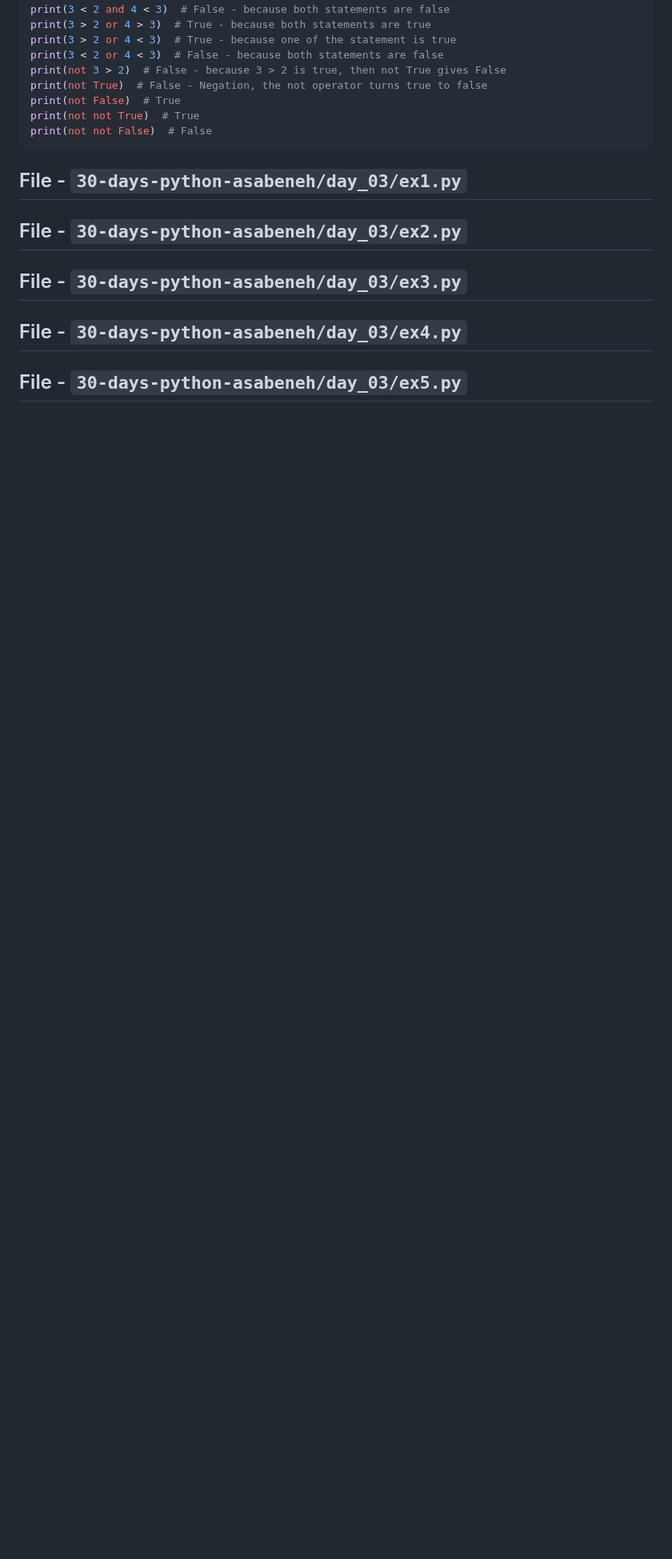
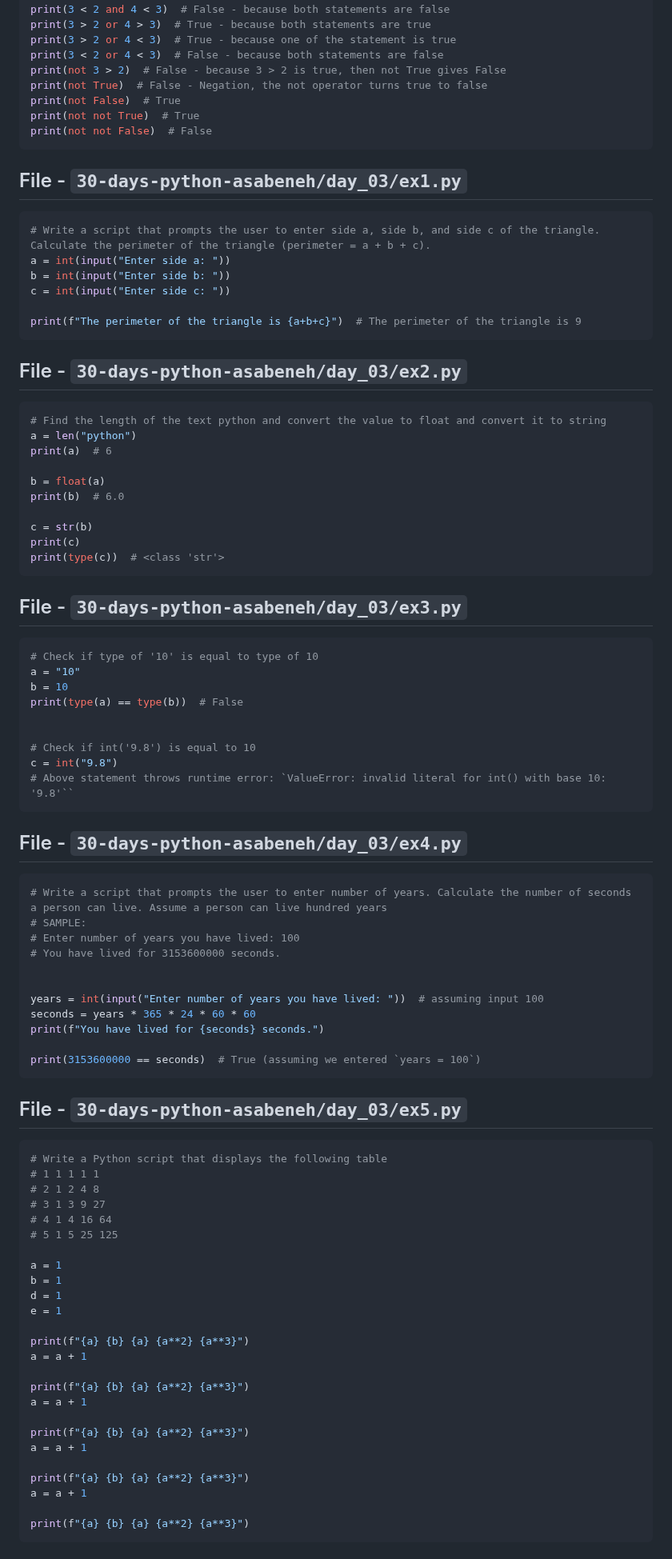
Before and after one commit to sahilrajput03/learn-python, a Markdown page: README.md, the part around the change. Shown at 80% size. Rendered like a GitHub page; blank space fills up the shorter version.

Commit message:
Report generated to README

````diff
--- a/README.md
+++ b/README.md
@@ -692,24 +692,100 @@ print(not not False)  # False
 ## File - `30-days-python-asabeneh/day_03/ex1.py`
 
 <!-- MARKDOWN-AUTO-DOCS:START (CODE:src=./30-days-python-asabeneh/day_03/ex1.py) -->
+<!-- The below code snippet is automatically added from ./30-days-python-asabeneh/day_03/ex1.py -->
+```py
+# Write a script that prompts the user to enter side a, side b, and side c of the triangle. Calculate the perimeter of the triangle (perimeter = a + b + c).
+a = int(input("Enter side a: "))
+b = int(input("Enter side b: "))
+c = int(input("Enter side c: "))
+
+print(f"The perimeter of the triangle is {a+b+c}")  # The perimeter of the triangle is 9
+```
 <!-- MARKDOWN-AUTO-DOCS:END -->
 
 ## File - `30-days-python-asabeneh/day_03/ex2.py`
 
 <!-- MARKDOWN-AUTO-DOCS:START (CODE:src=./30-days-python-asabeneh/day_03/ex2.py) -->
+<!-- The below code snippet is automatically added from ./30-days-python-asabeneh/day_03/ex2.py -->
+```py
+# Find the length of the text python and convert the value to float and convert it to string
+a = len("python")
+print(a)  # 6
+
+b = float(a)
+print(b)  # 6.0
+
+c = str(b)
+print(c)
+print(type(c))  # <class 'str'>
+```
 <!-- MARKDOWN-AUTO-DOCS:END -->
 
 ## File - `30-days-python-asabeneh/day_03/ex3.py`
 
 <!-- MARKDOWN-AUTO-DOCS:START (CODE:src=./30-days-python-asabeneh/day_03/ex3.py) -->
+<!-- The below code snippet is automatically added from ./30-days-python-asabeneh/day_03/ex3.py -->
+```py
+# Check if type of '10' is equal to type of 10
+a = "10"
+b = 10
+print(type(a) == type(b))  # False
+
+
+# Check if int('9.8') is equal to 10
+c = int("9.8")
+# Above statement throws runtime error: `ValueError: invalid literal for int() with base 10: '9.8'``
+```
 <!-- MARKDOWN-AUTO-DOCS:END -->
 
 ## File - `30-days-python-asabeneh/day_03/ex4.py`
 
 <!-- MARKDOWN-AUTO-DOCS:START (CODE:src=./30-days-python-asabeneh/day_03/ex4.py) -->
+<!-- The below code snippet is automatically added from ./30-days-python-asabeneh/day_03/ex4.py -->
+```py
+# Write a script that prompts the user to enter number of years. Calculate the number of seconds a person can live. Assume a person can live hundred years
+# SAMPLE:
+# Enter number of years you have lived: 100
+# You have lived for 3153600000 seconds.
+
+
+years = int(input("Enter number of years you have lived: "))  # assuming input 100
+seconds = years * 365 * 24 * 60 * 60
+print(f"You have lived for {seconds} seconds.")
+
+print(3153600000 == seconds)  # True (assuming we entered `years = 100`)
+```
 <!-- MARKDOWN-AUTO-DOCS:END -->
 
 ## File - `30-days-python-asabeneh/day_03/ex5.py`
 
 <!-- MARKDOWN-AUTO-DOCS:START (CODE:src=./30-days-python-asabeneh/day_03/ex5.py) -->
+<!-- The below code snippet is automatically added from ./30-days-python-asabeneh/day_03/ex5.py -->
+```py
+# Write a Python script that displays the following table
+# 1 1 1 1 1
+# 2 1 2 4 8
+# 3 1 3 9 27
+# 4 1 4 16 64
+# 5 1 5 25 125
+
+a = 1
+b = 1
+d = 1
+e = 1
+
+print(f"{a} {b} {a} {a**2} {a**3}")
+a = a + 1
+
+print(f"{a} {b} {a} {a**2} {a**3}")
+a = a + 1
+
+print(f"{a} {b} {a} {a**2} {a**3}")
+a = a + 1
+
+print(f"{a} {b} {a} {a**2} {a**3}")
+a = a + 1
+
+print(f"{a} {b} {a} {a**2} {a**3}")
+```
 <!-- MARKDOWN-AUTO-DOCS:END -->
````
